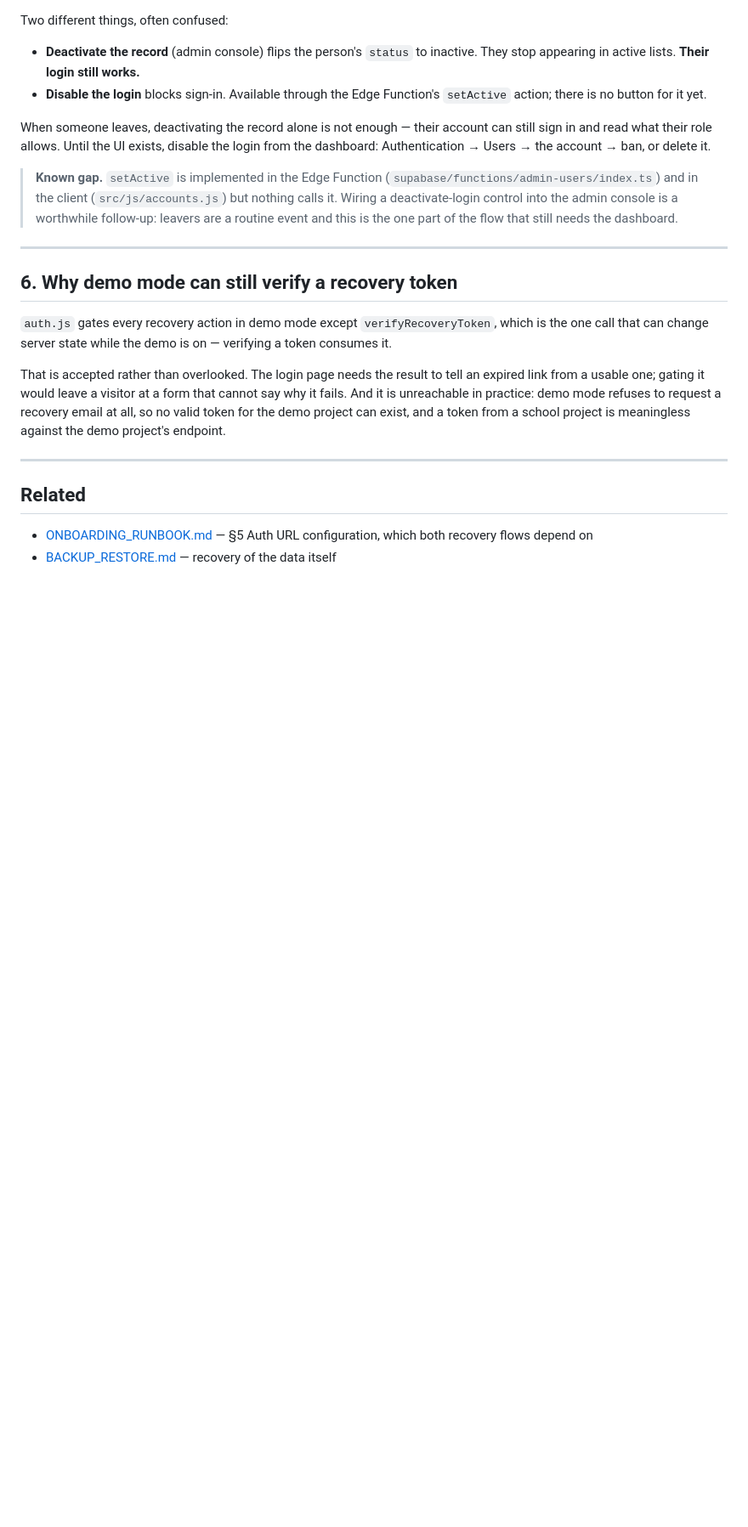
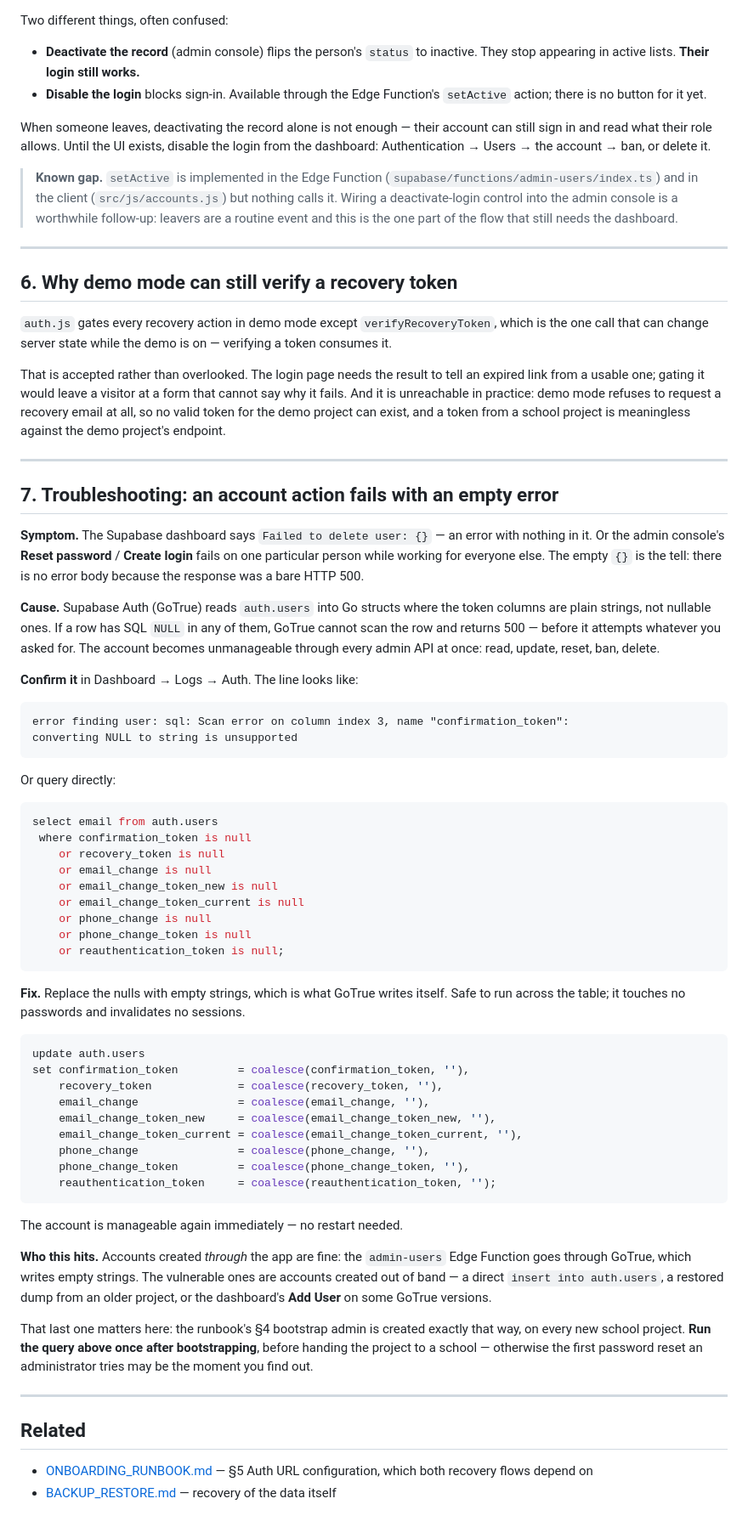
Before and after one commit to GabrielAbarca/SMP-Web-Page, a Markdown page: docs/ACCOUNT_RECOVERY.md, the part around the change. Shown at 85% size. Rendered like a GitHub page; blank space fills up the shorter version.

Commit message:
Document the NULL auth token failure that breaks account administration
A bootstrap admin created through the dashboard can end up with NULL in the
auth token columns. Supabase Auth reads those as plain strings, so the row
cannot be scanned and every admin action on that account returns a bare HTTP
500 — reset, ban, delete alike. The dashboard surfaces it as "Failed to
delete user: {}", an error with nothing in it, which gives no way to guess
the cause.

Found while removing the pilot project's test admin. Records the symptom,
the auth log line that identifies it, a query to find affected rows, and the
one-statement repair.

Accounts created through the app are unaffected, because the admin-users
Edge Function goes through Auth, which writes empty strings. The exposure is
the runbook's own §4 bootstrap step, repeated on every new school project, so
normalising the columns is now part of it — along with using a real email
address for that account and creating a second administrator, since
recovering the only one requires the Supabase dashboard.

````diff
--- a/docs/ACCOUNT_RECOVERY.md
+++ b/docs/ACCOUNT_RECOVERY.md
@@ -145,6 +145,71 @@ demo project's endpoint.
 
 ---
 
+## 7. Troubleshooting: an account action fails with an empty error
+
+**Symptom.** The Supabase dashboard says `Failed to delete user: {}` — an error
+with nothing in it. Or the admin console's **Reset password** / **Create login**
+fails on one particular person while working for everyone else. The empty `{}`
+is the tell: there is no error body because the response was a bare HTTP 500.
+
+**Cause.** Supabase Auth (GoTrue) reads `auth.users` into Go structs where the
+token columns are plain strings, not nullable ones. If a row has SQL `NULL` in
+any of them, GoTrue cannot scan the row and returns 500 — before it attempts
+whatever you asked for. The account becomes unmanageable through every admin
+API at once: read, update, reset, ban, delete.
+
+**Confirm it** in Dashboard → Logs → Auth. The line looks like:
+
+```
+error finding user: sql: Scan error on column index 3, name "confirmation_token":
+converting NULL to string is unsupported
+```
+
+Or query directly:
+
+```sql
+select email from auth.users
+ where confirmation_token is null
+    or recovery_token is null
+    or email_change is null
+    or email_change_token_new is null
+    or email_change_token_current is null
+    or phone_change is null
+    or phone_change_token is null
+    or reauthentication_token is null;
+```
+
+**Fix.** Replace the nulls with empty strings, which is what GoTrue writes
+itself. Safe to run across the table; it touches no passwords and invalidates
+no sessions.
+
+```sql
+update auth.users
+set confirmation_token         = coalesce(confirmation_token, ''),
+    recovery_token             = coalesce(recovery_token, ''),
+    email_change               = coalesce(email_change, ''),
+    email_change_token_new     = coalesce(email_change_token_new, ''),
+    email_change_token_current = coalesce(email_change_token_current, ''),
+    phone_change               = coalesce(phone_change, ''),
+    phone_change_token         = coalesce(phone_change_token, ''),
+    reauthentication_token     = coalesce(reauthentication_token, '');
+```
+
+The account is manageable again immediately — no restart needed.
+
+**Who this hits.** Accounts created _through_ the app are fine: the
+`admin-users` Edge Function goes through GoTrue, which writes empty strings.
+The vulnerable ones are accounts created out of band — a direct
+`insert into auth.users`, a restored dump from an older project, or the
+dashboard's **Add User** on some GoTrue versions.
+
+That last one matters here: the runbook's §4 bootstrap admin is created exactly
+that way, on every new school project. **Run the query above once after
+bootstrapping**, before handing the project to a school — otherwise the first
+password reset an administrator tries may be the moment you find out.
+
+---
+
 ## Related
 
 - [ONBOARDING_RUNBOOK.md](ONBOARDING_RUNBOOK.md) — §5 Auth URL configuration,
````
Also changed, not shown: docs/ONBOARDING_RUNBOOK.md (+26 -1 lines).
